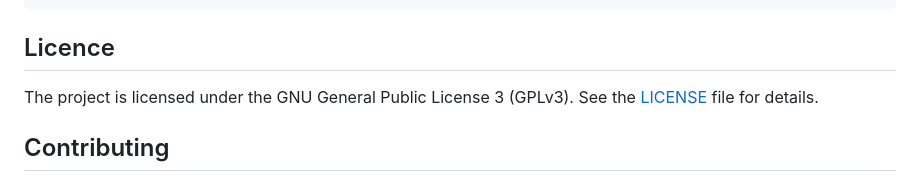
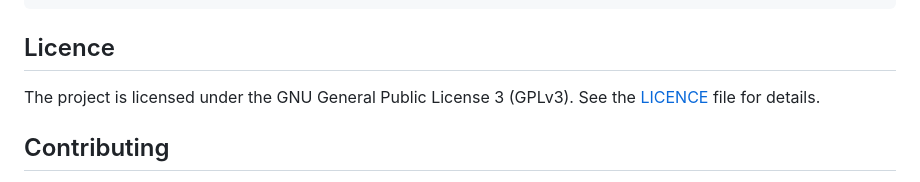
Before and after one commit to robpomeroy/wp_ssh_backup, a Markdown page: README.md, the part around the change. GitHub-like rendering.

Commit message:
Minor document changes

```diff
--- a/README.md
+++ b/README.md
@@ -420,7 +420,7 @@ python backup.py --version
 ## Licence
 
 The project is licensed under the GNU General Public License 3 (GPLv3). See
-the [LICENSE](LICENSE) file for details.
+the [LICENCE](LICENCE) file for details.
 
 ## Contributing
 
```
